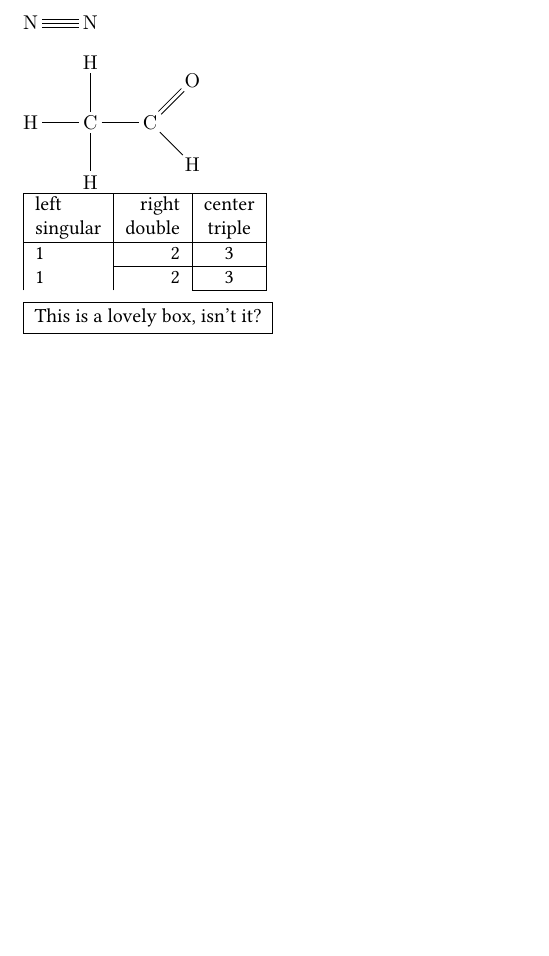
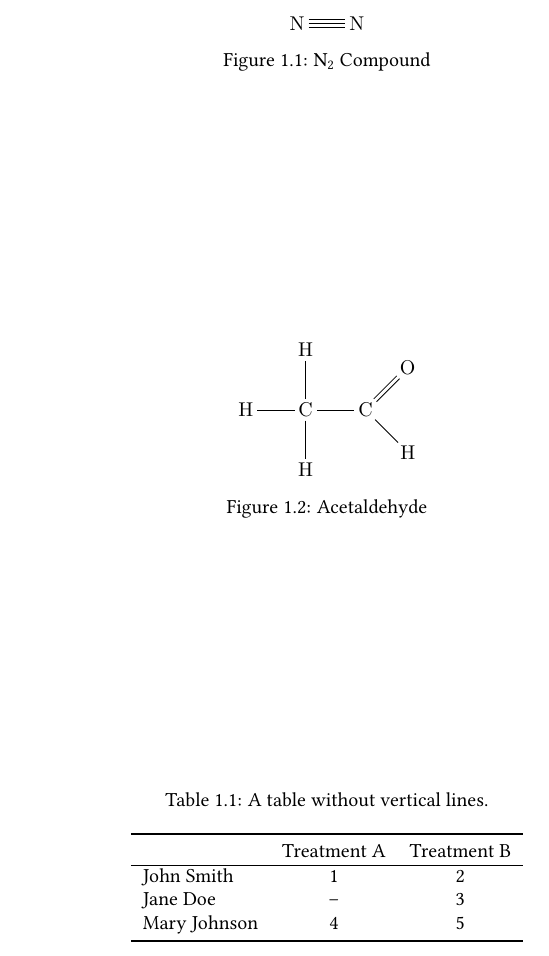
Before and after one commit to greenone092/Latex-Tutorial, a LaTeX document (Article Tutorial/Tutorial.tex): part of page 4 of 8, cut so that both start at the same text, the shorter picture padded with empty space. Compiled offline with pdfLaTeX.

Commit message:
Added detailed chemistry and some table changes (In progress)

```diff
--- a/Article Tutorial/Tutorial.tex
+++ b/Article Tutorial/Tutorial.tex
@@ -56,8 +56,14 @@
 %% Highlighter
 \usepackage{color,soul}
 
-%%Chemistry
+%% Chemistry
+%% 2D Figures
 \usepackage{chemfig}
+%% Text
+\usepackage[version=4]{mhchem}
+
+%%Booktabs, for thicc lines
+\usepackage{booktabs}
 
 %Guesswork, but has to do with the 66 characters per line
 %Make a new length called alphabet
@@ -145,29 +156,39 @@ A \textsuperscript{superscript} \textsubscript{subscript}
 $$A^{super}_{sub}$$\\
 \end{center}
 
-\chemfig{N~N} \\
+%% [!htbp] for more relaxed placement, probbaly gonna do that at all times
+\begin{figure}[!htbp]
+	%% Centering just means put whatever is below to be centered
+	\centering
+	%% ~ means triple bond
+	\chemfig{N~N} \\
+	%% \ce for anything thats text equations
+	\caption{\ce{N2} Compound}
+\end{figure}
+
 
 %% Look at at this way, the horizontal is first. Hence if you remove all the brankets, H-C-C
 %% [2] means 2 unit angle, starting from the rightwards direction. Each unit counts  for 45 degrees.
+\begin{figure}[!htbp]
+	\centering
+	\chemfig{H-C(-[2]H)(-[6]H)-C(=[1]O)-[7]H} \\
+	\caption{Acetaldehyde}
+\end{figure}
 
-\chemfig{H-C(-[2]H)(-[6]H)-C(=[1]O)-[7]H} \\
-
-%Tables!
-%| means straight lines
-\begin{tabular}{|l|r|c|}
-\hline
-left & right & center \\
-singular & double & triple \\
-\hline
-1 & 2 & 3\\
-\cline{2-3}
-1 & 2 & 3\\
-\cline{3-3}
-\end{tabular}
-
-\vspace{5px}
-%Width is with respect to the words' length.
-\framebox[1.1\width]{This is a lovely box, isn't it?} \par
+\begin{table}[!thbp]
+	\centering
+	\caption{A table without vertical lines.}
+	\begin{tabular}{lcc}
+		%% Imported from booktabs, thicc line
+		\toprule
+		&Treatment A&Treatment B\\
+		\hline
+		John Smith&1&2\\
+		Jane Doe&--&3\\
+		Mary Johnson&4&5\\
+		\bottomrule
+	\end{tabular}
+\end{table}
 
 \newpage
 \chapter{Maths}
```
Also changed, not shown: Article Tutorial/Tutorial.tex (5 more changed lines), 3 other files.
